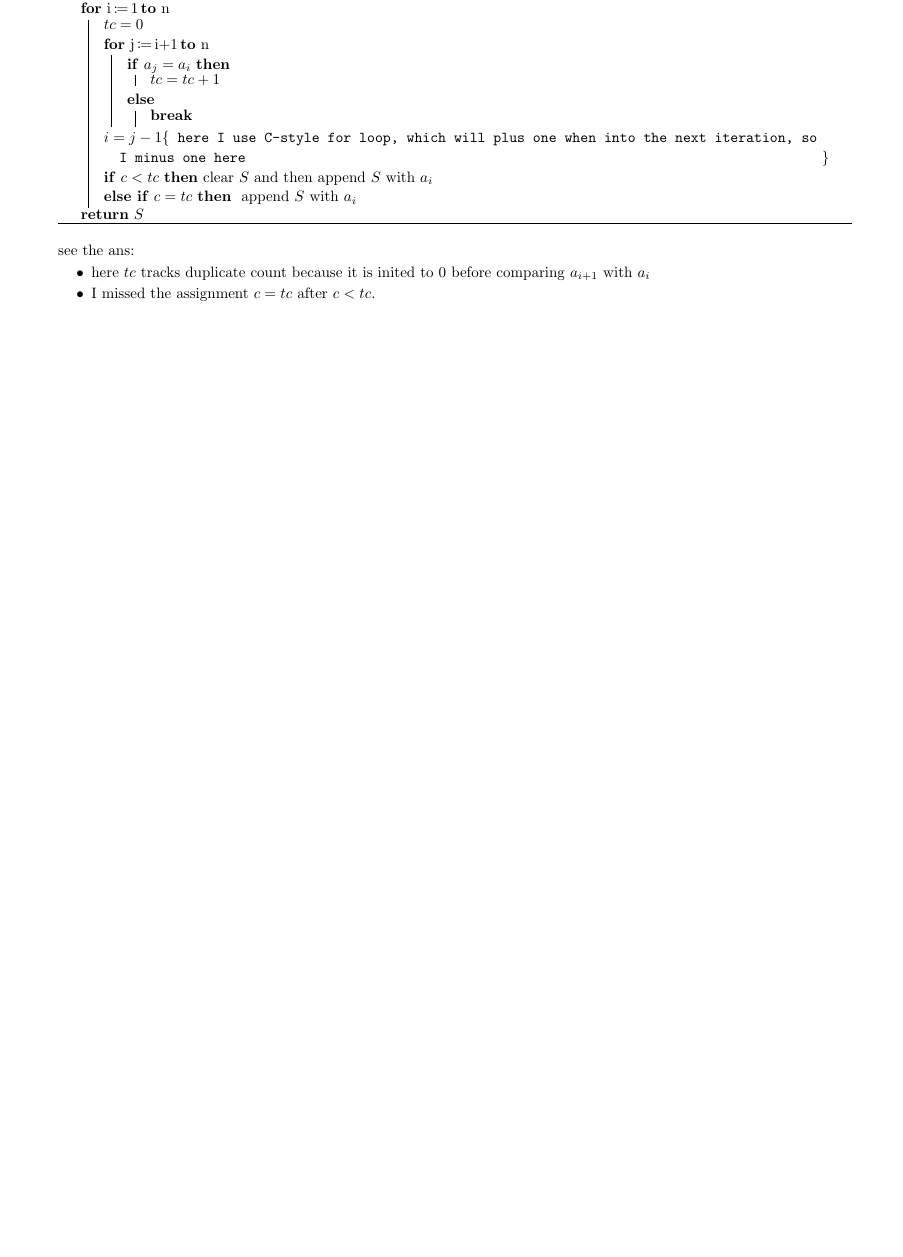
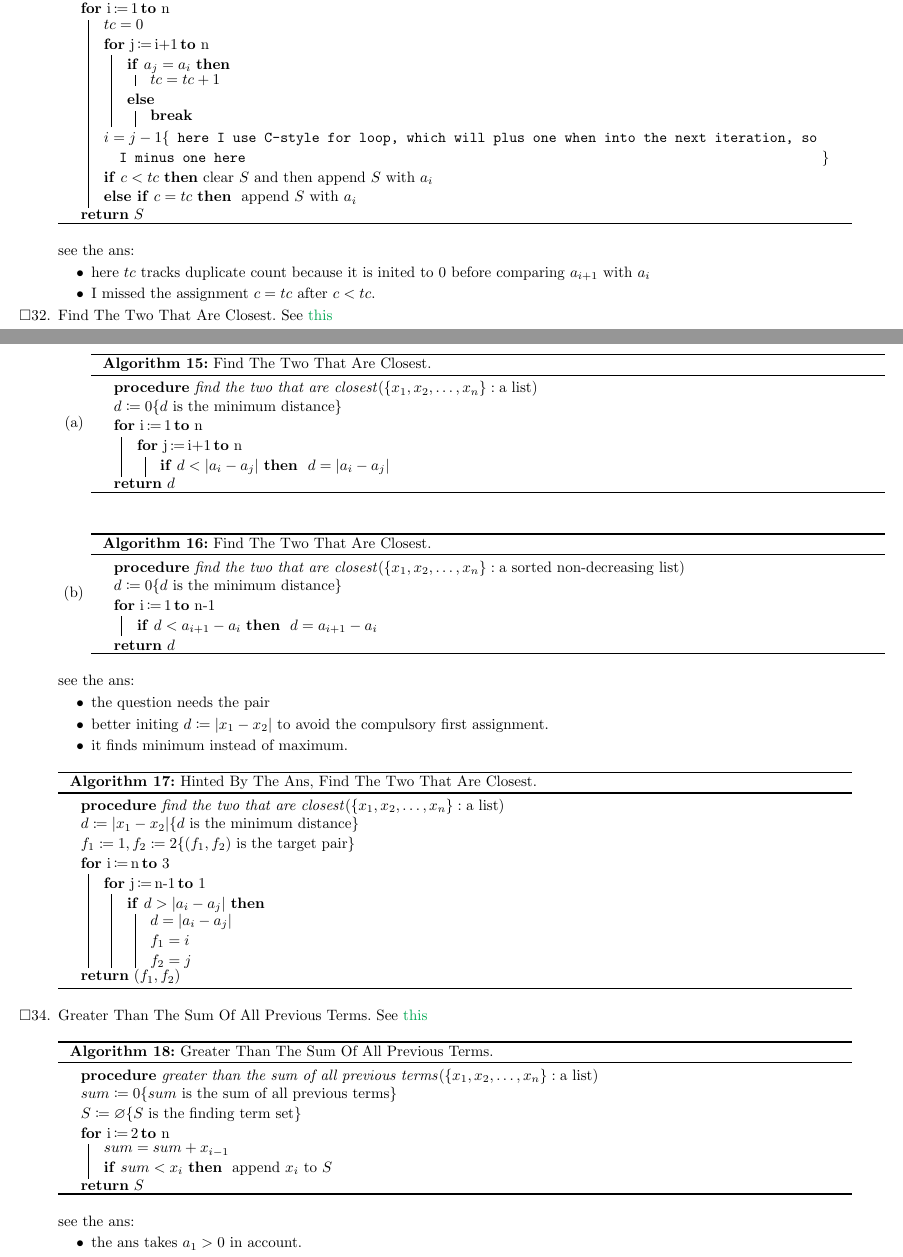
Before and after one commit to sci-42ver/Discrete_Mathematics_and_Algorithm, a LaTeX problem sheet (Discrete_Mathematics_and_Its_Applications/algorithm_homework_tex/main.tex): part of page 6 of 7 before the commit and two parts of pages 6 and 7 of 8 after it, the two joined at a grey line, cut so that both start at the same text, the shorter picture padded with empty space. Compiled offline with pdfLaTeX.

Commit message:
update the tex format and to 3.1-34

```diff
--- a/Discrete_Mathematics_and_Its_Applications/algorithm_homework_tex/main.tex
+++ b/Discrete_Mathematics_and_Its_Applications/algorithm_homework_tex/main.tex
@@ -712,6 +712,74 @@ test
         \item I missed the assignment $c=tc$ after $c<tc$.
     }
 
+    \ModProcName{find the two that are
+        closest}
+    \mywrongitem \CapProcTargetName \AlgorithmRef
+    \begin{enumerate}[label=(\alph*)]
+        \item \begin{SpacingAlgorithm}{\CapProcTargetName}{\CurTodolistToplevelIndex}
+                  \myproc{\ProcTargetName($\{x_1, x_2,\ldots , x_n\}: \text{a list}$)}{}
+                  $d\coloneqq 0\mycmt{d\text{ is the minimum distance}}$\\
+                  \ForRange{i}{1}{n}{
+                      \ForRange{j}{i+1}{n}{
+                          \lIf{$d<|a_i-a_j|$}{
+                              $d=|a_i-a_j|$
+                          }
+                      }
+                  }
+                  \Return{$d$}
+              \end{SpacingAlgorithm}
+        \item \begin{SpacingAlgorithm}{\CapProcTargetName}{\CurTodolistToplevelIndex_b}
+                  \myproc{\ProcTargetName($\{x_1, x_2,\ldots , x_n\}: \text{a sorted non-decreasing list}$)}{}
+                  $d\coloneqq 0\mycmt{d\text{ is the minimum distance}}$\\
+                  \ForRange{i}{1}{n-1}{
+                  \lIf{$d<a_{i+1}-a_i$}{
+                  $d=a_{i+1}-a_i$
+                  }
+                  }
+                  \Return{$d$}
+              \end{SpacingAlgorithm}
+    \end{enumerate}
+    \ecc{
+        \item the question needs the pair
+        \item better initing $d\coloneqq|x_1-x_2|$ to avoid the compulsory first assignment.
+        \item it finds minimum instead of maximum.
+    }
+    \begin{SpacingAlgorithm}{\capitalisewords{hinted by the ans}, \CapProcTargetName}{\CurTodolistToplevelIndex_a_mod}
+        \myproc{\ProcTargetName($\{x_1, x_2,\ldots , x_n\}: \text{a list}$)}{}
+        $d\coloneqq |x_1-x_2|\mycmt{d\text{ is the minimum distance}}$\\
+        $f_1\coloneqq 1,f_2\coloneqq 2\mycmt{(f_1,f_2)\text{ is the target pair}}$\\
+        \ForRange{i}{n}{3}{
+            \ForRange{j}{n-1}{1}{
+                \If{$d>|a_i-a_j|$}{
+                    $d=|a_i-a_j|$\\
+                    $f_1=i$\\
+                    $f_2=j$
+                }
+            }
+        }
+        \Return{$(f_1,f_2)$}
+    \end{SpacingAlgorithm}
+
+    \ModProcName{greater than the sum of all
+        previous terms}
+    \mywrongitem \CapProcTargetName \AlgorithmRef
+    \begin{SpacingAlgorithm}{\CapProcTargetName}{\CurTodolistToplevelIndex}
+        \myproc{\ProcTargetName($\{x_1, x_2,\ldots , x_n\}: \text{a list}$)}{}
+        $sum\coloneqq 0\mycmt{sum\text{ is the sum of all
+                    previous terms}}$\\
+        $S\coloneqq \varnothing\mycmt{S\text{ is the finding term set}}$\\
+        \ForRange{i}{2}{n}{
+        $sum=sum+x_{i-1}$\\
+        \lIf{$sum<x_i$}{
+            $\text{append }x_i\text{ to }S$
+        }
+        }
+        \Return{$S$}
+    \end{SpacingAlgorithm}
+    \ecc{
+        \item the ans takes $a_1>0$ in account.
+    }
+
 \end{todolist}
 
 \newpage
```
Also changed, not shown: Discrete_Mathematics_and_Its_Applications/algorithm_homework_tex/def_edef_let_xdef.tex (+4 -3 lines), Discrete_Mathematics_and_Its_Applications/algorithm_homework_tex/latexindent_pl.yaml (+7 -0 lines).
